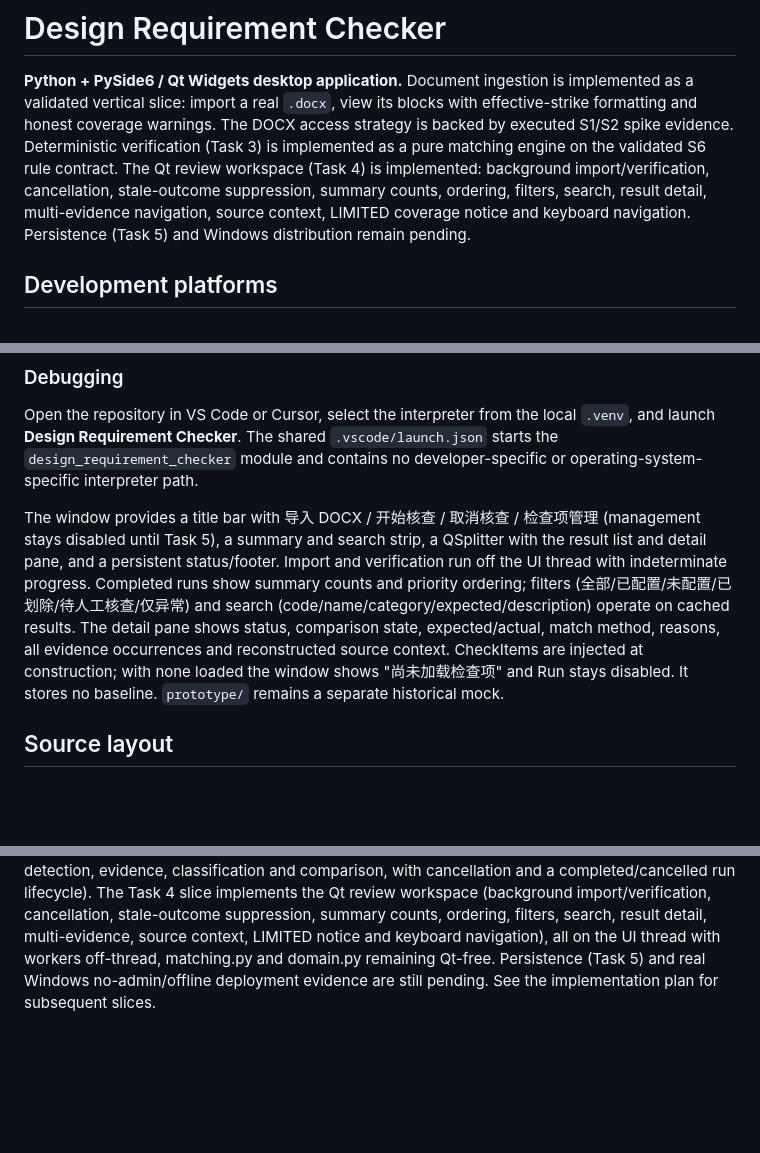
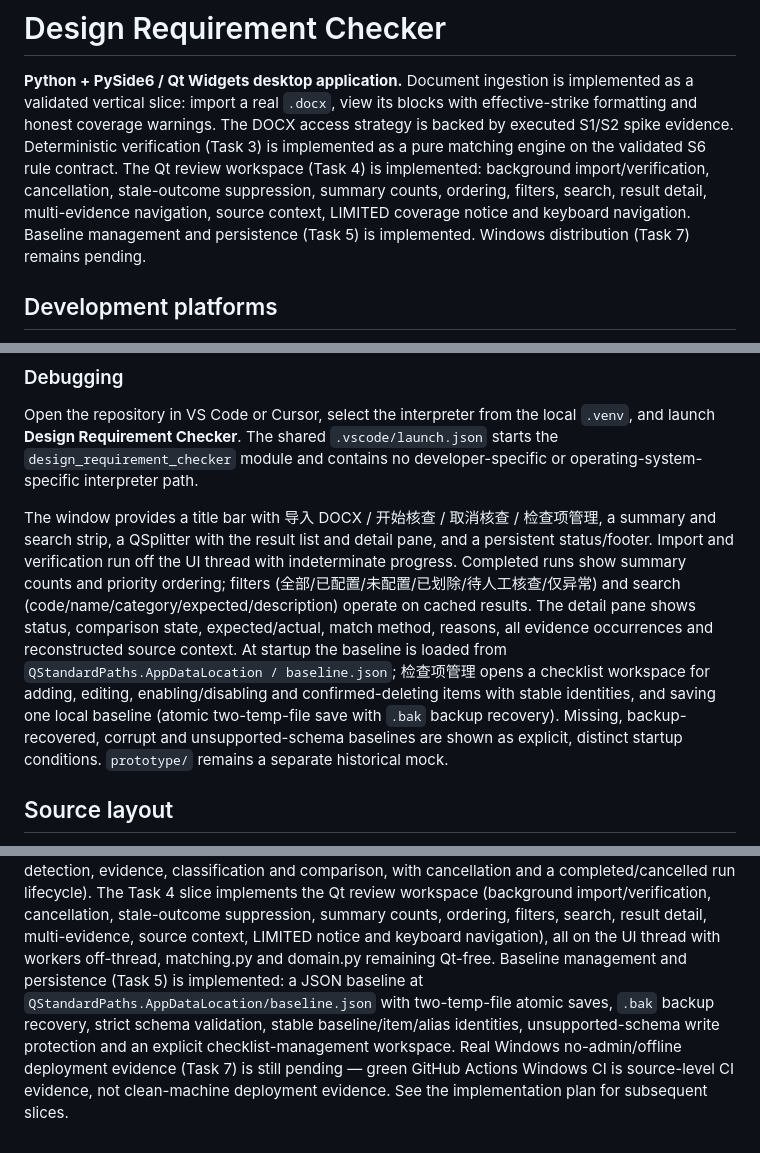
Before and after one commit to BenSun08/design-requirement-checker, a Markdown page: README.md, 3 parts joined by grey strips. GitHub-like rendering; blank space fills up the shorter version.

```diff
--- a/README.md
+++ b/README.md
@@ -9,7 +9,8 @@ validated S6 rule contract. The Qt review workspace (Task 4) is implemented:
 background import/verification, cancellation, stale-outcome suppression,
 summary counts, ordering, filters, search, result detail, multi-evidence
 navigation, source context, LIMITED coverage notice and keyboard navigation.
-Persistence (Task 5) and Windows distribution remain pending.
+Baseline management and persistence (Task 5) is implemented. Windows
+distribution (Task 7) remains pending.
 
 ## Development platforms
 
@@ -83,7 +84,7 @@ Open the repository in VS Code or Cursor, select the interpreter from the local
 no developer-specific or operating-system-specific interpreter path.
 
 The window provides a title bar with 导入 DOCX / 开始核查 / 取消核查 /
-检查项管理 (management stays disabled until Task 5), a summary and search
+检查项管理, a summary and search
 strip, a QSplitter with the result list and detail pane, and a persistent
 status/footer. Import and verification run off the UI thread with
 indeterminate progress. Completed runs show summary counts and priority
@@ -91,8 +92,12 @@ ordering; filters (全部/已配置/未配置/已划除/待人工核查/仅异
 (code/name/category/expected/description) operate on cached results. The
 detail pane shows status, comparison state, expected/actual, match method,
 reasons, all evidence occurrences and reconstructed source context.
-CheckItems are injected at construction; with none loaded the window shows
-"尚未加载检查项" and Run stays disabled. It stores no baseline. `prototype/`
+At startup the baseline is loaded from `QStandardPaths.AppDataLocation /
+baseline.json`; 检查项管理 opens a checklist workspace for adding, editing,
+enabling/disabling and confirmed-deleting items with stable identities, and
+saving one local baseline (atomic two-temp-file save with `.bak` backup
+recovery). Missing, backup-recovered, corrupt and unsupported-schema
+baselines are shown as explicit, distinct startup conditions. `prototype/`
 remains a separate historical mock.
 
 ## Source layout
@@ -217,5 +222,11 @@ workspace (background import/verification, cancellation, stale-outcome
 suppression, summary counts, ordering, filters, search, result detail,
 multi-evidence, source context, LIMITED notice and keyboard navigation), all
 on the UI thread with workers off-thread, matching.py and domain.py remaining
-Qt-free. Persistence (Task 5) and real Windows no-admin/offline deployment
-evidence are still pending. See the implementation plan for subsequent slices.
+Qt-free. Baseline management and persistence (Task 5) is implemented: a JSON
+baseline at `QStandardPaths.AppDataLocation/baseline.json` with two-temp-file
+atomic saves, `.bak` backup recovery, strict schema validation, stable
+baseline/item/alias identities, unsupported-schema write protection and an
+explicit checklist-management workspace. Real Windows no-admin/offline
+deployment evidence (Task 7) is still pending — green GitHub Actions Windows
+CI is source-level CI evidence, not clean-machine deployment evidence. See
+the implementation plan for subsequent slices.
```
Also changed, not shown: docs-zh/implementation-plan.md (+15 -8 lines), docs/implementation-plan.md (+21 -8 lines).
